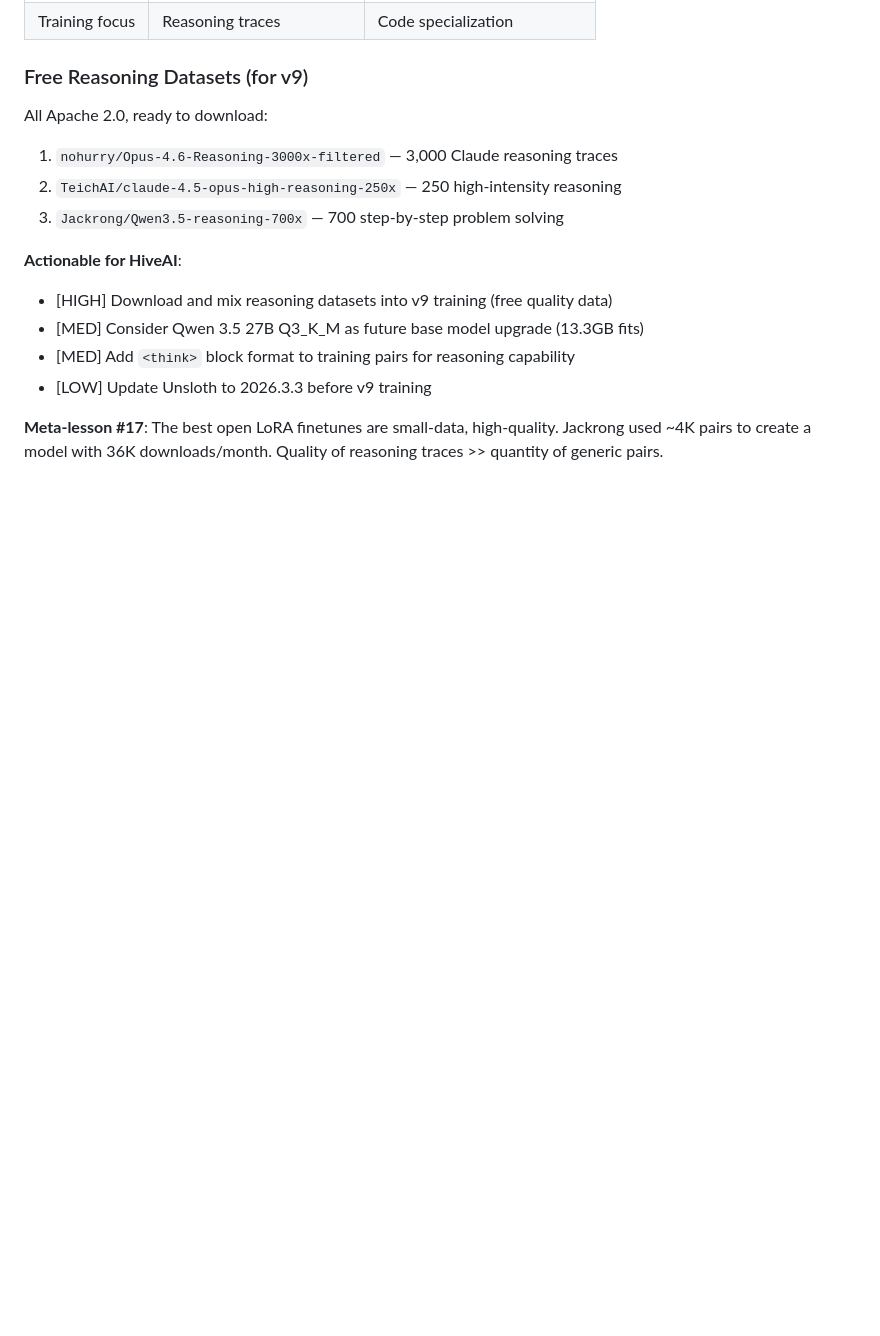
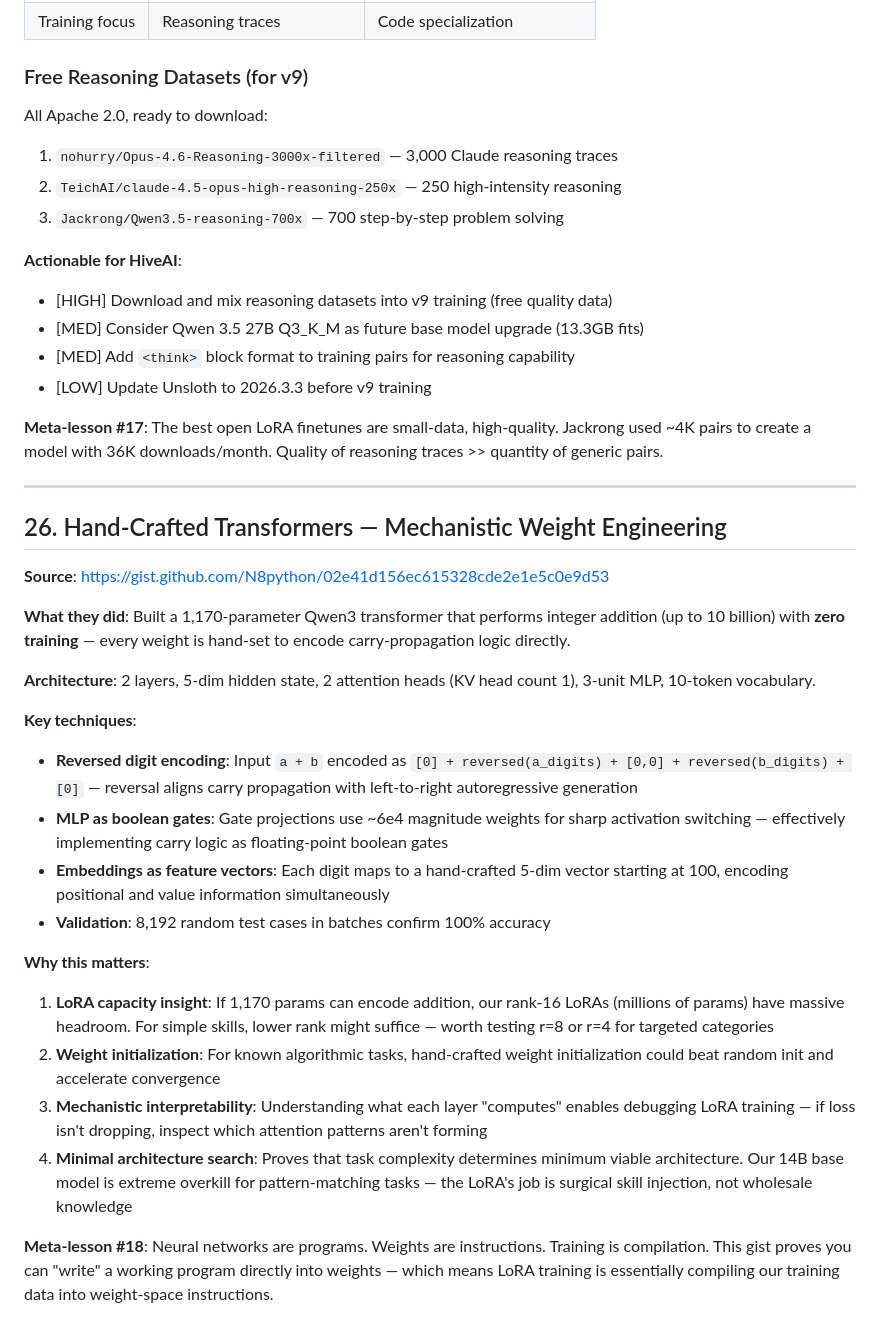
Before and after one commit to Dhenz14/Hive-AI, a Markdown page: docs/improvement_notes.md, the part around the change. GitHub-like rendering; blank space fills up the shorter version.

Commit message:
Add section 26: hand-crafted transformer weight engineering insights
N8python's 1,170-param Qwen3 adder — LoRA capacity, mechanistic interpretability takeaways.

Co-Authored-By: Claude Opus 4.6 <noreply@anthropic.com>

```diff
--- a/docs/improvement_notes.md
+++ b/docs/improvement_notes.md
@@ -693,3 +693,27 @@ All Apache 2.0, ready to download:
 - [LOW] Update Unsloth to 2026.3.3 before v9 training
 
 **Meta-lesson #17**: The best open LoRA finetunes are small-data, high-quality. Jackrong used ~4K pairs to create a model with 36K downloads/month. Quality of reasoning traces >> quantity of generic pairs.
+
+---
+
+## 26. Hand-Crafted Transformers — Mechanistic Weight Engineering
+
+**Source**: https://gist.github.com/N8python/02e41d156ec615328cde2e1e5c0e9d53
+
+**What they did**: Built a 1,170-parameter Qwen3 transformer that performs integer addition (up to 10 billion) with **zero training** — every weight is hand-set to encode carry-propagation logic directly.
+
+**Architecture**: 2 layers, 5-dim hidden state, 2 attention heads (KV head count 1), 3-unit MLP, 10-token vocabulary.
+
+**Key techniques**:
+- **Reversed digit encoding**: Input `a + b` encoded as `[0] + reversed(a_digits) + [0,0] + reversed(b_digits) + [0]` — reversal aligns carry propagation with left-to-right autoregressive generation
+- **MLP as boolean gates**: Gate projections use ~6e4 magnitude weights for sharp activation switching — effectively implementing carry logic as floating-point boolean gates
+- **Embeddings as feature vectors**: Each digit maps to a hand-crafted 5-dim vector starting at 100, encoding positional and value information simultaneously
+- **Validation**: 8,192 random test cases in batches confirm 100% accuracy
+
+**Why this matters**:
+1. **LoRA capacity insight**: If 1,170 params can encode addition, our rank-16 LoRAs (millions of params) have massive headroom. For simple skills, lower rank might suffice — worth testing r=8 or r=4 for targeted categories
+2. **Weight initialization**: For known algorithmic tasks, hand-crafted weight initialization could beat random init and accelerate convergence
+3. **Mechanistic interpretability**: Understanding what each layer "computes" enables debugging LoRA training — if loss isn't dropping, inspect which attention patterns aren't forming
+4. **Minimal architecture search**: Proves that task complexity determines minimum viable architecture. Our 14B base model is extreme overkill for pattern-matching tasks — the LoRA's job is surgical skill injection, not wholesale knowledge
+
+**Meta-lesson #18**: Neural networks are programs. Weights are instructions. Training is compilation. This gist proves you can "write" a working program directly into weights — which means LoRA training is essentially compiling our training data into weight-space instructions.
```
